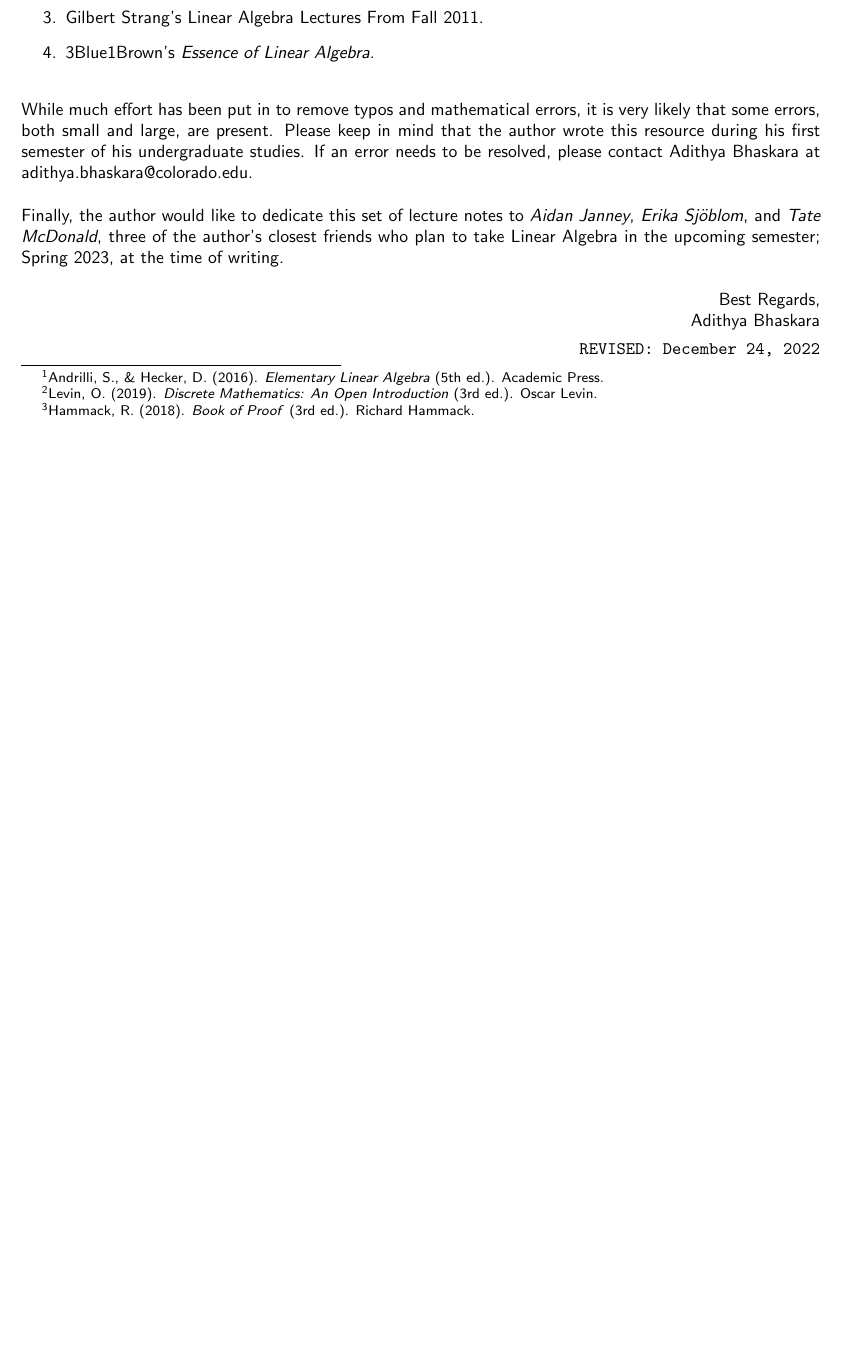
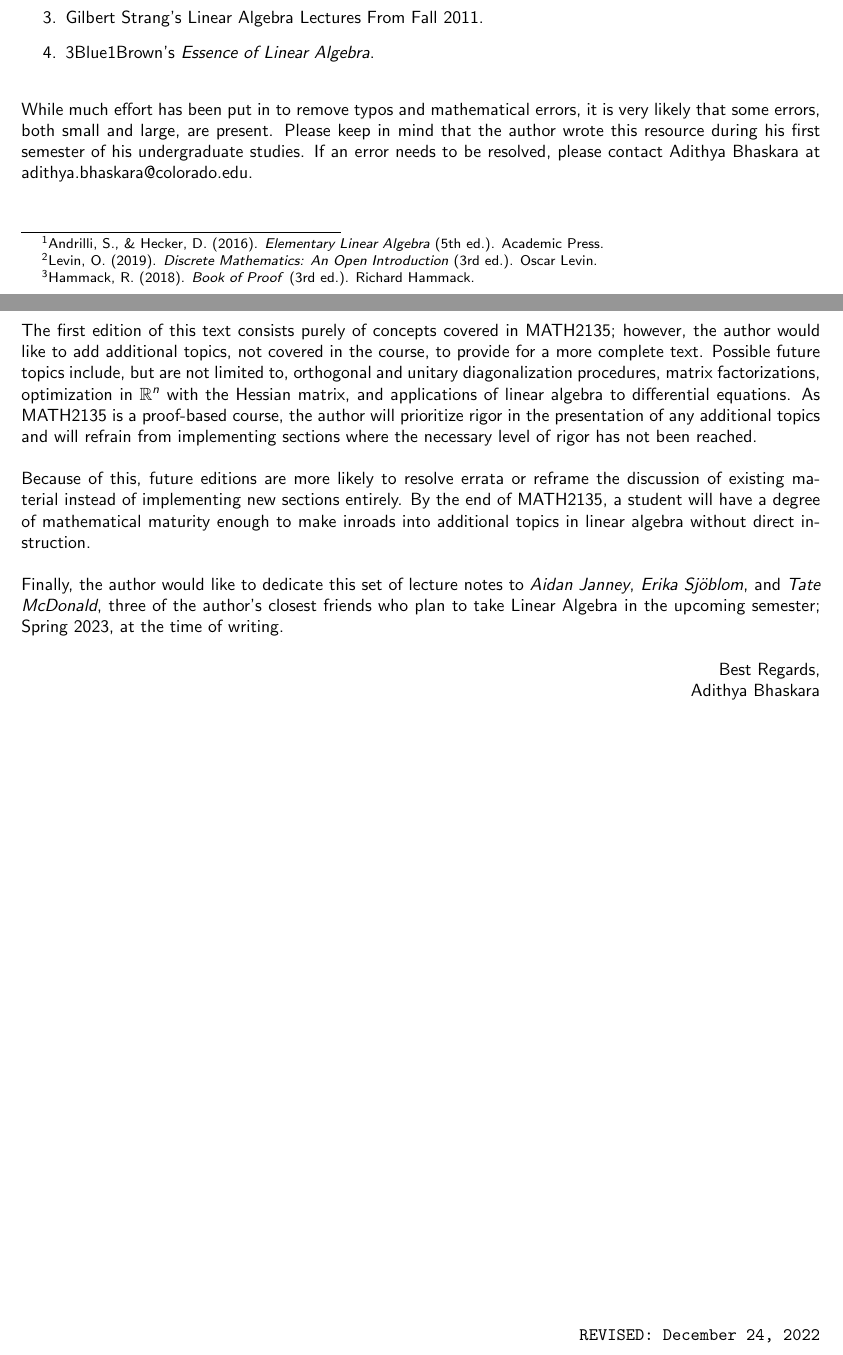
Before and after one commit to officialadithya/MATH-2135-Linear-Algebra-Notes, a LaTeX thesis (main.tex, which reads Chapters/preface.tex): part of page 6 of 199 before the commit and two parts of pages 6 and 7 of 200 after it, the two joined at a grey line, cut so that both start at the same text, the shorter picture padded with empty space. Compiled offline with pdfLaTeX.

Commit message:
Added to Preface: Roadmap for Future Editions

```diff
--- a/Chapters/preface.tex
+++ b/Chapters/preface.tex
@@ -23,6 +23,15 @@ The author would like to provide the following resources for students currently
 While much effort has been put in to remove typos and mathematical errors, it is very likely that some errors, both small and large, are present. Please keep in mind that the author wrote this resource during his first semester of his undergraduate studies. If an error needs to be resolved, please contact Adithya Bhaskara at \href{mailto:adithya.bhaskara@colorado.edu}{adithya.bhaskara@colorado.edu}.
 \\
 \\
+\pagebreak
+\\
+\\
+The first edition of this text consists purely of concepts covered in MATH2135; however, the author would like to add additional topics, not covered in the course, to provide for a more complete text. Possible future topics include, but are not limited to, orthogonal and unitary diagonalization procedures, matrix factorizations, optimization in \(\mathbb{R}^n\) with the Hessian matrix, and applications of linear algebra to differential equations. As MATH2135 is a proof-based course, the author will prioritize rigor in the presentation of any additional topics and will refrain from implementing sections where the necessary level of rigor has not been reached.
+\\
+\\
+Because of this, future editions are more likely to resolve errata or reframe the discussion of existing material instead of implementing new sections entirely. By the end of MATH2135, a student will have a degree of mathematical maturity enough to make inroads into additional topics in linear algebra without direct instruction.
+\\
+\\
 Finally, the author would like to dedicate this set of lecture notes to \textit{Aidan Janney}, \textit{Erika Sj\"{o}blom}, and \textit{Tate McDonald}, three of the author's closest friends who plan to take Linear Algebra in the upcoming semester; Spring 2023, at the time of writing.
 \\
 \\
```
Also changed, not shown: main.pdf.
